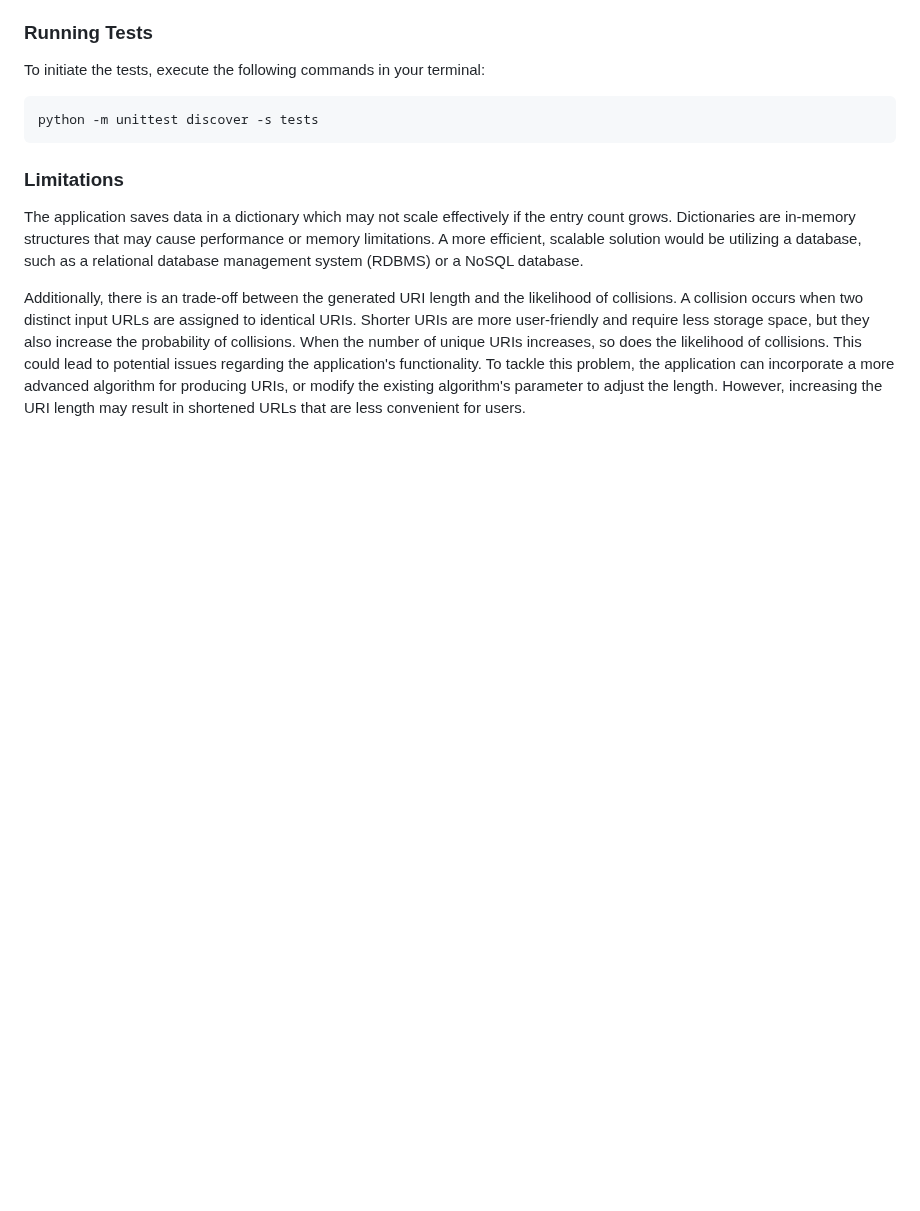
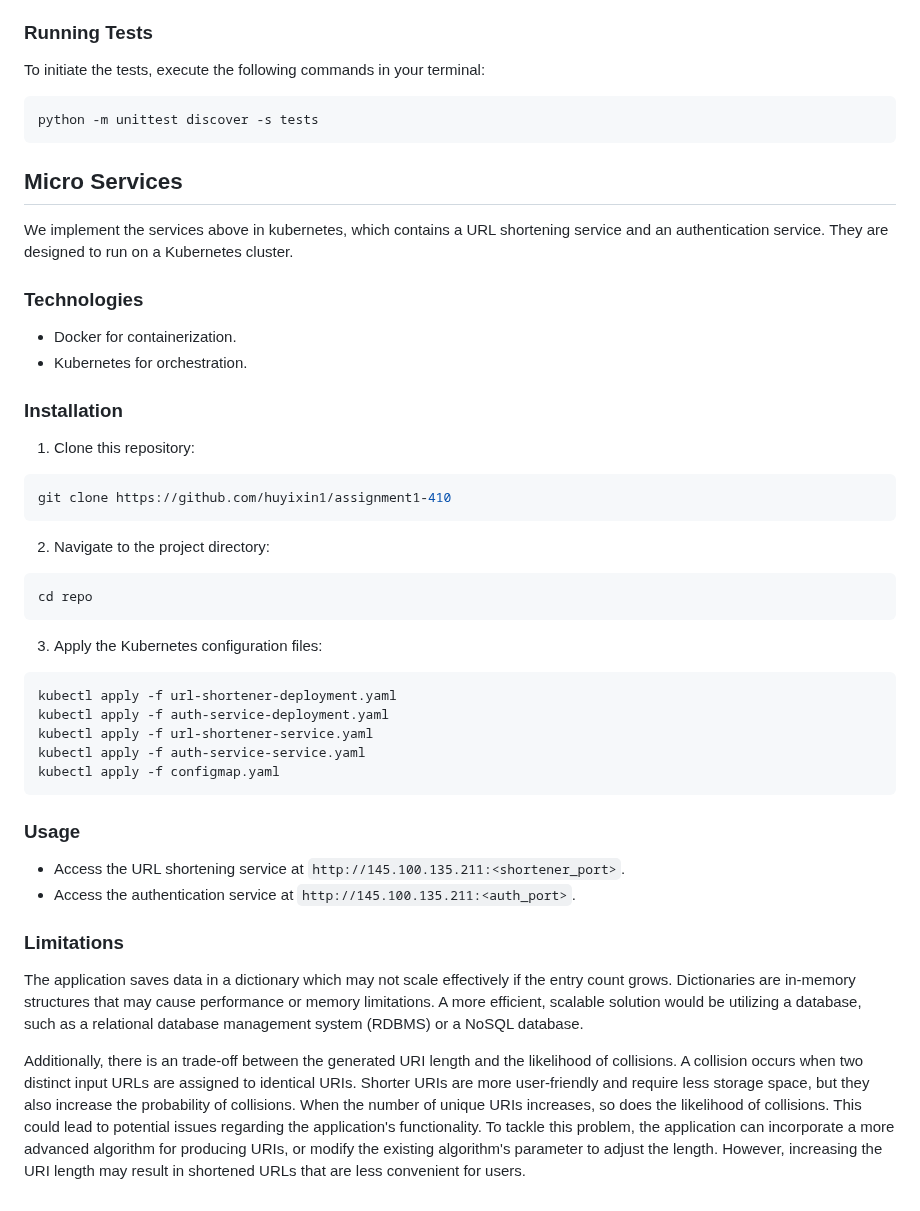
Before and after one commit to huyixin1/assignment1-410, a Markdown page: README.md, the part around the change. GitHub-like rendering; blank space fills up the shorter version.

Commit message:
Update README.md
update the kubernetes part before port exposure

````diff
--- a/README.md
+++ b/README.md
@@ -77,6 +77,36 @@ To initiate the tests, execute the following commands in your terminal:
 ```console
 python -m unittest discover -s tests
 ```
+## Micro Services
+We implement the services above in kubernetes, which contains a URL shortening service and an authentication service. They are designed to run on a Kubernetes cluster.
+### Technologies
+- Docker for containerization.
+- Kubernetes for orchestration.
+
+### Installation
+
+1. Clone this repository:
+```console
+git clone https://github.com/huyixin1/assignment1-410
+```
+2. Navigate to the project directory:
+```console
+cd repo
+```
+3. Apply the Kubernetes configuration files:
+```console
+kubectl apply -f url-shortener-deployment.yaml
+kubectl apply -f auth-service-deployment.yaml
+kubectl apply -f url-shortener-service.yaml
+kubectl apply -f auth-service-service.yaml
+kubectl apply -f configmap.yaml
+```
+
+### Usage
+
+- Access the URL shortening service at `http://145.100.135.211:<shortener_port>`.
+- Access the authentication service at `http://145.100.135.211:<auth_port>`.
+
 
 ### Limitations
 The application saves data in a dictionary which may not scale effectively if the entry count grows. Dictionaries are in-memory structures that may cause performance or memory limitations. A more efficient, scalable solution would be utilizing a database, such as a relational database management system (RDBMS) or a NoSQL database.
````
